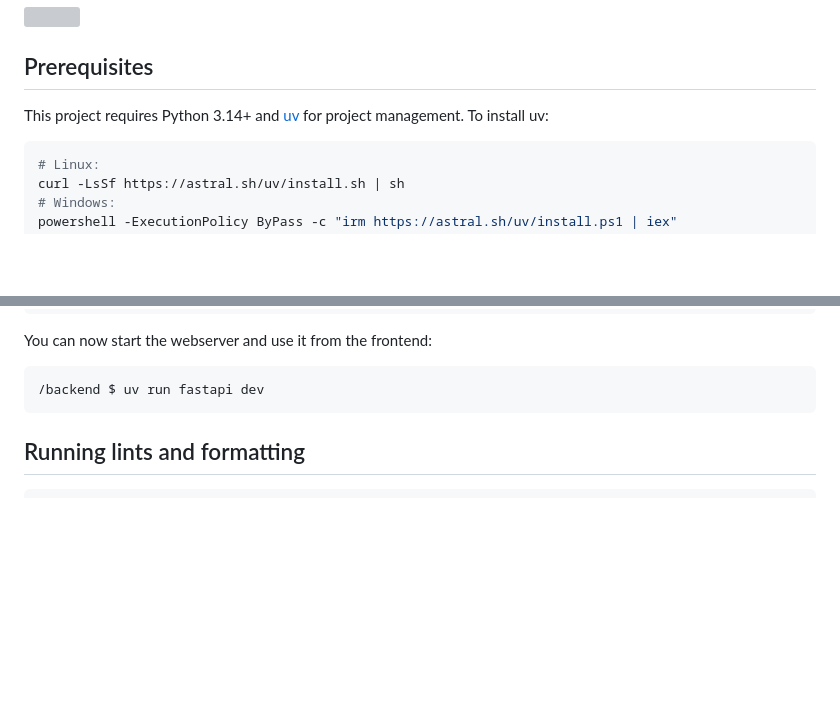
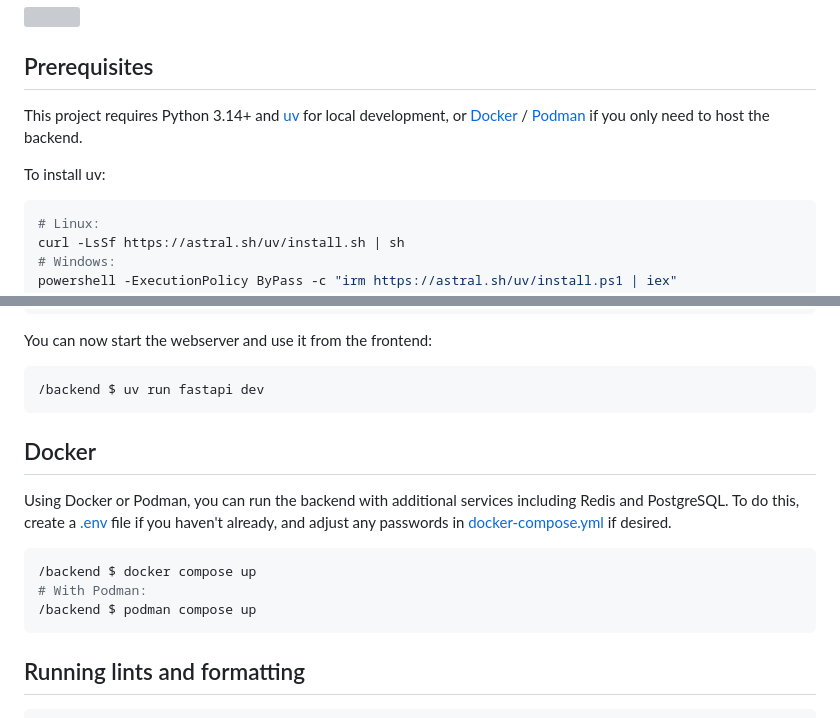
Before and after one commit to thegamecracks/quickticket, a Markdown page: backend/README.md, 2 parts joined by grey strips. Rendered like a GitHub page; blank space fills up the shorter version; grey boxes are pictures that could not be loaded.

Commit message:
docs(backend): add docker section

````diff
--- a/backend/README.md
+++ b/backend/README.md
@@ -5,7 +5,10 @@
 ## Prerequisites
 
 This project requires Python 3.14+ and [uv](https://docs.astral.sh/uv/)
-for project management. To install uv:
+for local development, or [Docker](https://docs.docker.com/get-started/) / [Podman](https://podman.io/)
+if you only need to host the backend.
+
+To install uv:
 
 ```sh
 # Linux:
@@ -51,6 +54,18 @@ You can now start the webserver and use it from the frontend:
 
 ```sh
 /backend $ uv run fastapi dev
+```
+
+## Docker
+
+Using Docker or Podman, you can run the backend with additional services including
+Redis and PostgreSQL. To do this, create a [.env](/example.env) file if you haven't
+already, and adjust any passwords in [docker-compose.yml](/docker-compose.yml) if desired.
+
+```sh
+/backend $ docker compose up
+# With Podman:
+/backend $ podman compose up
 ```
 
 ## Running lints and formatting
````
